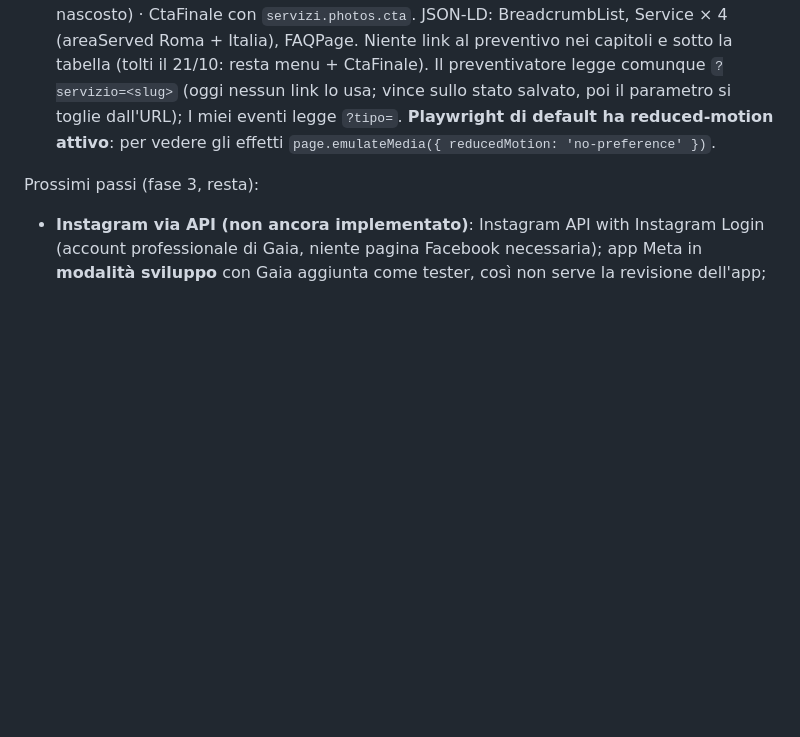
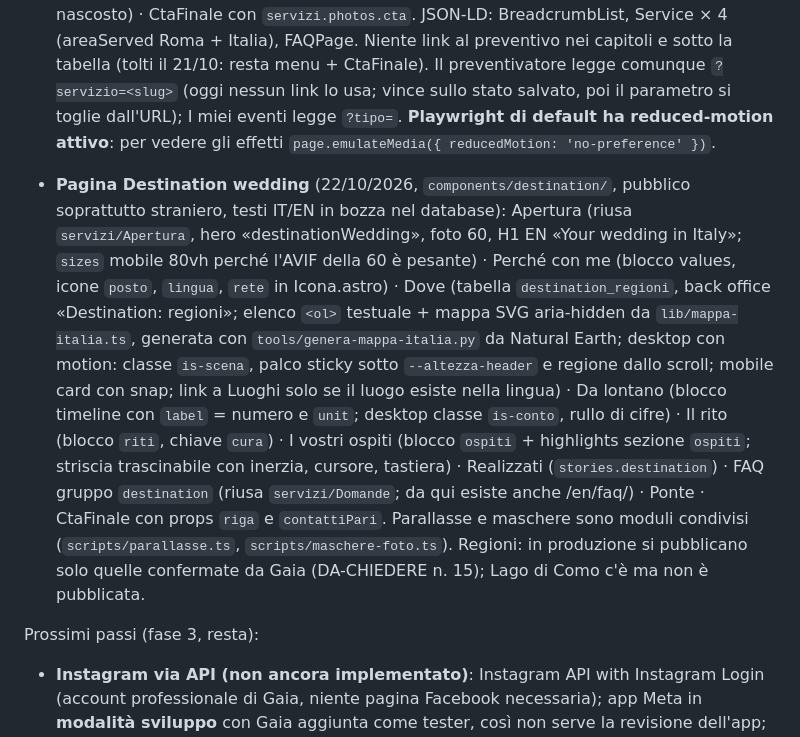
Before and after one commit to manuelmanzo82/gaia-events-v2, a Markdown page: CLAUDE.md, the part around the change. GitHub-like rendering; blank space fills up the shorter version.

Commit message:
docs(destination): note sulla pagina in CLAUDE.md
Co-Authored-By: Claude Opus 5.5 <noreply@anthropic.com>

```diff
--- a/CLAUDE.md
+++ b/CLAUDE.md
@@ -1035,6 +1035,28 @@ Fatto:
   reduced-motion attivo**: per vedere gli effetti
   `page.emulateMedia({ reducedMotion: 'no-preference' })`.
 
+- **Pagina Destination wedding** (22/10/2026, `components/destination/`,
+  pubblico soprattutto straniero, testi IT/EN in bozza nel database):
+  Apertura (riusa `servizi/Apertura`, hero «destinationWedding», foto 60,
+  H1 EN «Your wedding in Italy»; `sizes` mobile 80vh perché l'AVIF della
+  60 è pesante) · Perché con me (blocco values, icone `posto`, `lingua`,
+  `rete` in Icona.astro) · Dove (tabella `destination_regioni`, back
+  office «Destination: regioni»; elenco `<ol>` testuale + mappa SVG
+  aria-hidden da `lib/mappa-italia.ts`, generata con
+  `tools/genera-mappa-italia.py` da Natural Earth; desktop con motion:
+  classe `is-scena`, palco sticky sotto `--altezza-header` e regione
+  dallo scroll; mobile card con snap; link a Luoghi solo se il luogo
+  esiste nella lingua) · Da lontano (blocco timeline con `label` = numero
+  e `unit`; desktop classe `is-conto`, rullo di cifre) · Il rito (blocco
+  `riti`, chiave `cura`) · I vostri ospiti (blocco `ospiti` + highlights
+  sezione `ospiti`; striscia trascinabile con inerzia, cursore, tastiera)
+  · Realizzati (`stories.destination`) · FAQ gruppo `destination`
+  (riusa `servizi/Domande`; da qui esiste anche /en/faq/) · Ponte ·
+  CtaFinale con props `riga` e `contattiPari`. Parallasse e maschere sono
+  moduli condivisi (`scripts/parallasse.ts`, `scripts/maschere-foto.ts`).
+  Regioni: in produzione si pubblicano solo quelle confermate da Gaia
+  (DA-CHIEDERE n. 15); Lago di Como c'è ma non è pubblicata.
+
 Prossimi passi (fase 3, resta):
 - **Instagram via API (non ancora implementato)**: Instagram API with
   Instagram Login (account professionale di Gaia, niente pagina Facebook
```
